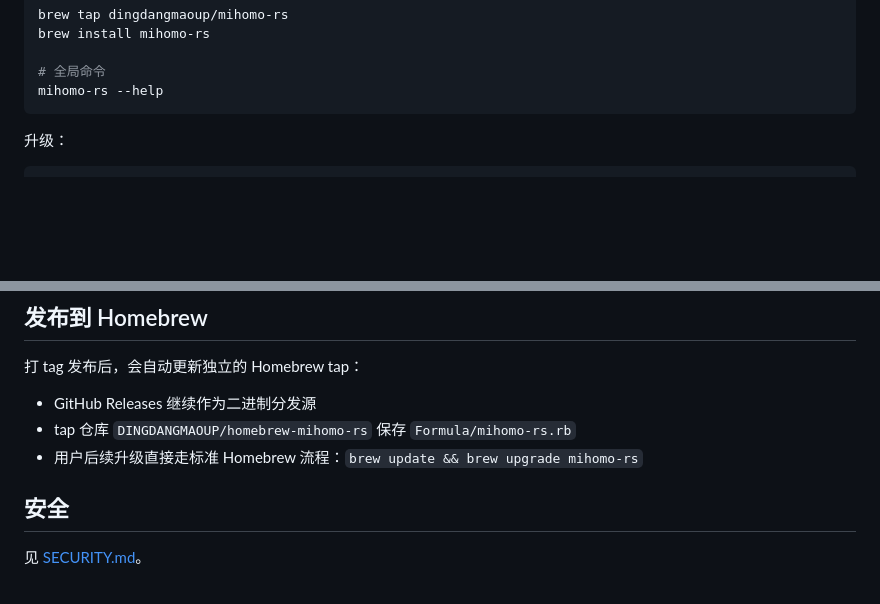
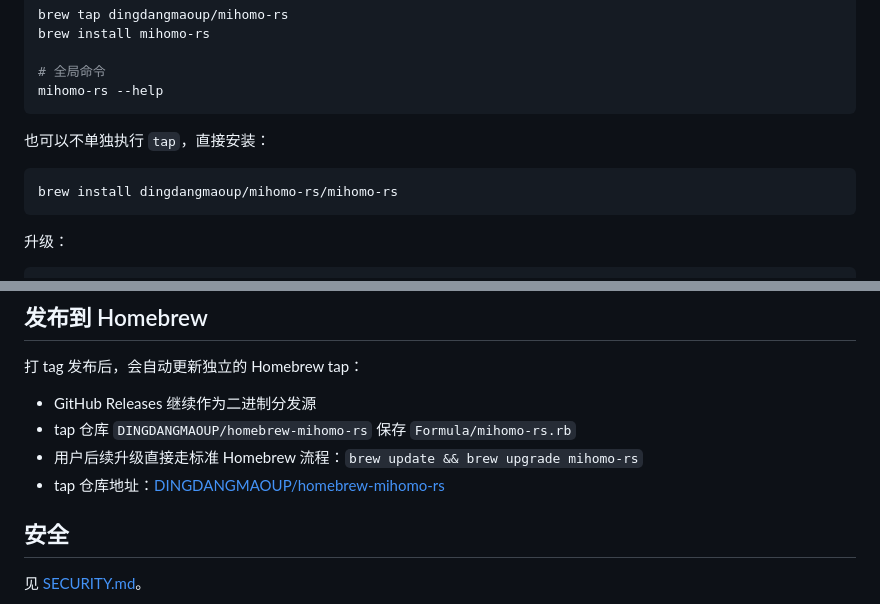
Before and after one commit to DINGDANGMAOUP/mihomo-rs, a Markdown page: README_CN.md, 2 parts joined by grey strips. Drawn GitHub-style; blank space fills up the shorter version.

Commit message:
docs: add homebrew install instructions

````diff
--- a/README_CN.md
+++ b/README_CN.md
@@ -38,6 +38,12 @@ brew install mihomo-rs
 
 # 全局命令
 mihomo-rs --help
+```
+
+也可以不单独执行 `tap`，直接安装：
+
+```bash
+brew install dingdangmaoup/mihomo-rs/mihomo-rs
 ```
 
 升级：
@@ -235,6 +241,7 @@ cargo test
 - GitHub Releases 继续作为二进制分发源
 - tap 仓库 `DINGDANGMAOUP/homebrew-mihomo-rs` 保存 `Formula/mihomo-rs.rb`
 - 用户后续升级直接走标准 Homebrew 流程：`brew update && brew upgrade mihomo-rs`
+- tap 仓库地址：[DINGDANGMAOUP/homebrew-mihomo-rs](https://github.com/DINGDANGMAOUP/homebrew-mihomo-rs)
 
 ## 安全
 
````
Also changed, not shown: README.md (+7 -0 lines).
